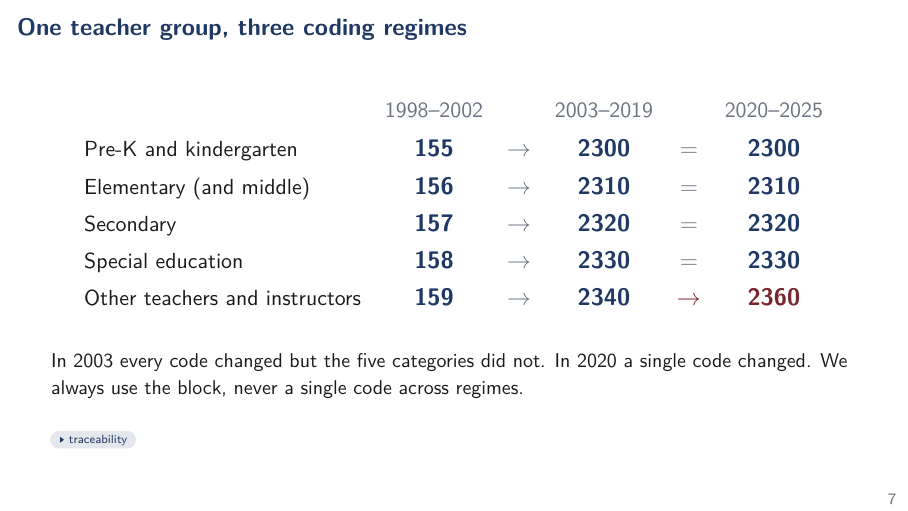
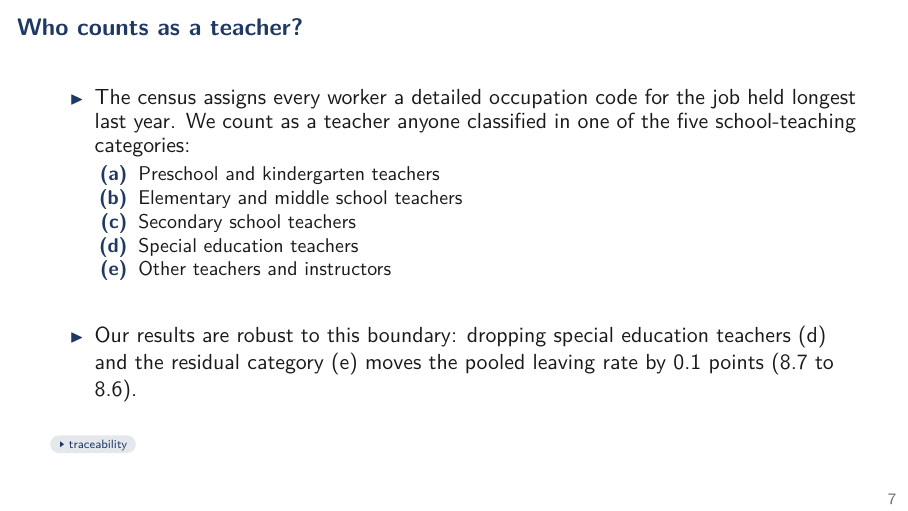
Before and after one commit to jedr1-ship-it/Alternative-Pathways----Quant, LaTeX slides (report/data_cluster/main.tex): page 7 of 52. Compiled offline with pdfLaTeX.

Commit message:
Redo codes slide as two-bullet text: Who counts as a teacher?
Replace the three-regime code-mapping diagram with plain text in both
decks: how the census classifies occupations, the five categories we
count as teachers, and the 0.1-point robustness of the pooled leaving
rate to dropping special education and other teachers. Ship the
standalone whoisteacher_slide.pptx with the Traceability button.

Co-Authored-By: Claude Fable 5 <noreply@anthropic.com>
Claude-Session: https://claude.ai/code/session_01DNzQPDcr3zfLTraMHUHqUn

```diff
--- a/report/data_cluster/main.tex
+++ b/report/data_cluster/main.tex
@@ -114,23 +114,24 @@
 \end{frame}
 
 % ================= Identifying a teacher =================
-\begin{frame}[label=maincodes]{One teacher group, three coding regimes}
+\begin{frame}[label=maincodes]{Who counts as a teacher?}
   \vspace{0.6em}
-  \begin{center}
-  \large
-  \begin{tabular}{lccccc}
-          & {\normalsize\color{mut} 1998--2002} & & {\normalsize\color{mut} 2003--2019} & & {\normalsize\color{mut} 2020--2025} \\[0.5em]
-    {\normalsize Pre-K and kindergarten}         & \textbf{\color{navy}155} & {\color{mut}$\rightarrow$} & \textbf{\color{navy}2300} & {\color{mut}=} & \textbf{\color{navy}2300} \\[0.4em]
-    {\normalsize Elementary (and middle)}        & \textbf{\color{navy}156} & {\color{mut}$\rightarrow$} & \textbf{\color{navy}2310} & {\color{mut}=} & \textbf{\color{navy}2310} \\[0.4em]
-    {\normalsize Secondary}                      & \textbf{\color{navy}157} & {\color{mut}$\rightarrow$} & \textbf{\color{navy}2320} & {\color{mut}=} & \textbf{\color{navy}2320} \\[0.4em]
-    {\normalsize Special education}              & \textbf{\color{navy}158} & {\color{mut}$\rightarrow$} & \textbf{\color{navy}2330} & {\color{mut}=} & \textbf{\color{navy}2330} \\[0.4em]
-    {\normalsize Other teachers and instructors} & \textbf{\color{navy}159} & {\color{mut}$\rightarrow$} & \textbf{\color{navy}2340} & {\color{burg}$\rightarrow$} & \textbf{\color{burg}2360} \\
-  \end{tabular}
-  \end{center}
-  \vspace{0.9em}
-  {\small In 2003 every code changed but the five categories did not. In
-   2020 a single code changed. We always use the block, never a single
-   code across regimes.}
+  \begin{itemize}
+    \item The census assigns every worker a detailed occupation code for
+      the job held longest last year. We count as a teacher anyone
+      classified in one of the five school-teaching categories:
+      \begin{itemize}
+        \item[\textbf{\color{navy}(a)}] Preschool and kindergarten teachers
+        \item[\textbf{\color{navy}(b)}] Elementary and middle school teachers
+        \item[\textbf{\color{navy}(c)}] Secondary school teachers
+        \item[\textbf{\color{navy}(d)}] Special education teachers
+        \item[\textbf{\color{navy}(e)}] Other teachers and instructors
+      \end{itemize}
+    \item[]
+    \item Our results are robust to this boundary: dropping special
+      education teachers (d) and the residual category (e) moves the
+      pooled leaving rate by 0.1 points (8.7 to 8.6).
+  \end{itemize}
   \vfill
   \appbtn{appcodes}{traceability}
 \end{frame}
```
Also changed, not shown: report/data_cluster/main.pdf, 3 other files.
